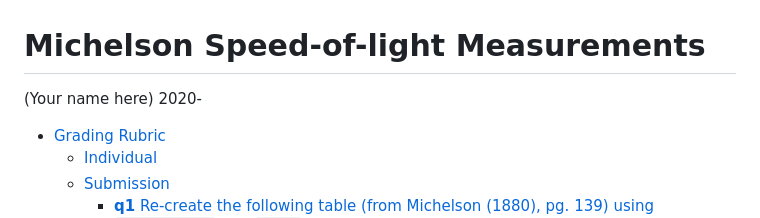
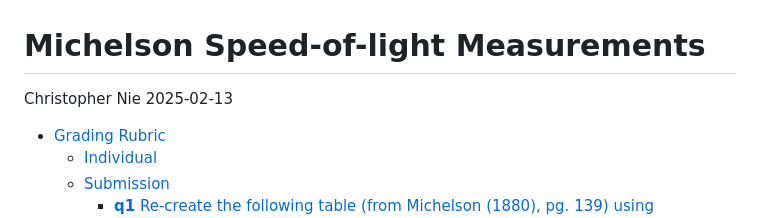
Before and after one commit to chrdn/data-science-S2025, a Markdown page: challenges/c02-michelson-assignment.md, the part around the change. Drawn GitHub-style.

Commit message:
name and date

```diff
--- a/challenges/c02-michelson-assignment.md
+++ b/challenges/c02-michelson-assignment.md
@@ -1,7 +1,7 @@
 Michelson Speed-of-light Measurements
 ================
-(Your name here)
-2020-
+Christopher Nie
+2025-02-13
 
 - [Grading Rubric](#grading-rubric)
   - [Individual](#individual)
```
